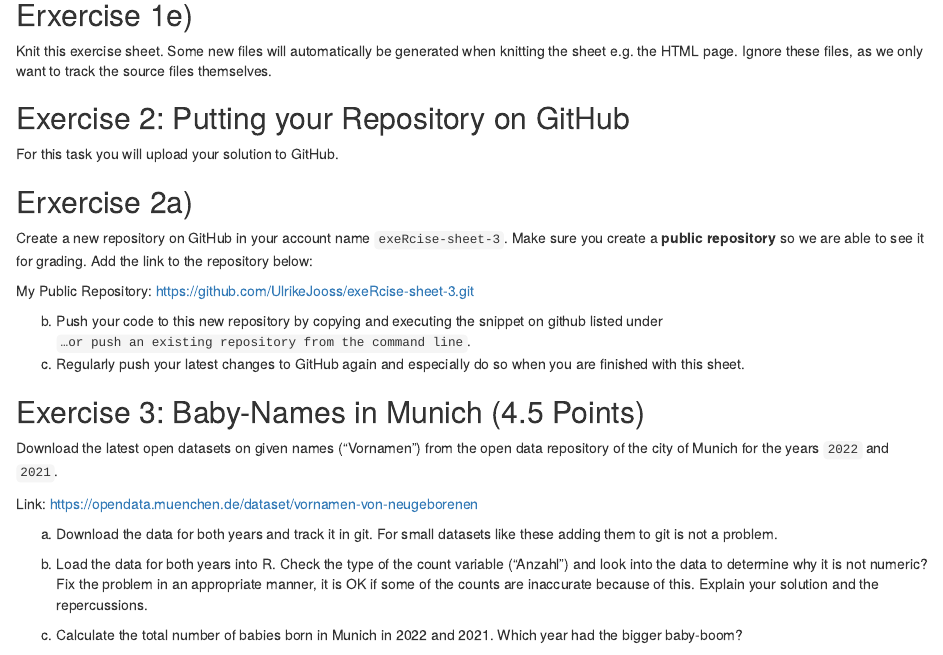
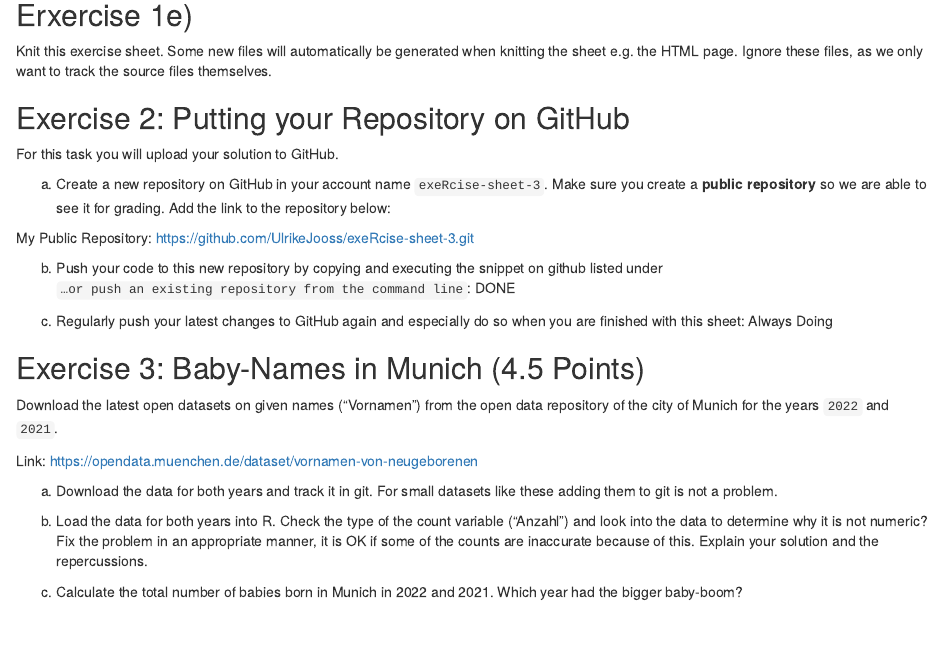
Before and after one commit to UlrikeJooss/exeRcise-sheet-3, an R Markdown document (ex03_Jooss.Rmd): the page in a window 1100 px wide, from 1010 px down. Rendered offline with R 4.5, knitr and Pandoc, with nearby package versions.

Commit message:
Exercise 2a, b), c) done, in a different order

```diff
--- a/ex03_Jooss.Rmd
+++ b/ex03_Jooss.Rmd
@@ -59,21 +59,21 @@ generated when knitting the sheet e.g. the HTML page. Ignore these files, as we
 
 For this task you will upload your solution to GitHub.
 
-## Erxercise 2a)
-
-Create a new repository on GitHub in your account name `exeRcise-sheet-3`. Make sure you create a **public repository** so
+a) Create a new repository on GitHub in your account name `exeRcise-sheet-3`. Make sure you create a **public repository** so
  we are able to see it for grading. Add the link to the repository below:
 
 My Public Repository:
 https://github.com/UlrikeJooss/exeRcise-sheet-3.git
 
 
-
 b)  Push your code to this new repository by copying and executing the
     snippet on github listed under
-    `…or push an existing repository from the command line`.
+    `…or push an existing repository from the command line`: DONE
+
 c)  Regularly push your latest changes to GitHub again and especially do
-    so when you are finished with this sheet.
+    so when you are finished with this sheet: Always Doing
+
+
 
 ## Exercise 3: Baby-Names in Munich (4.5 Points)
 
```
